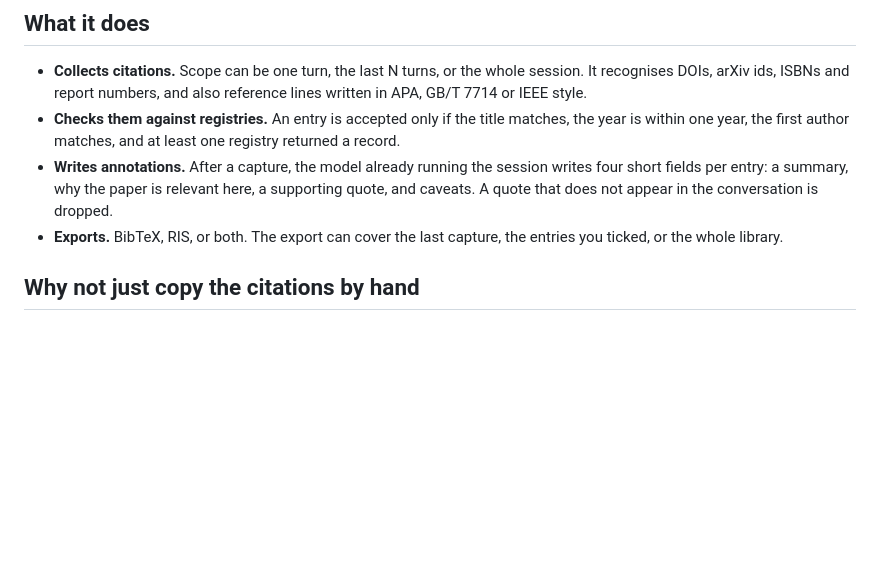
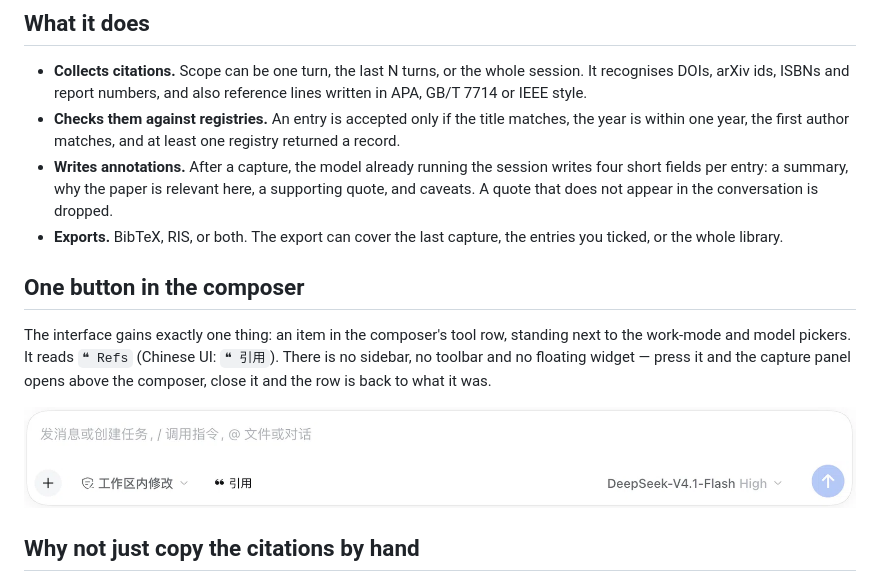
Before and after one commit to ymwang92/dsh-refkeeper, a Markdown page: README.md, the part around the change. Drawn GitHub-style; pictures changed too: docs/images/composer.png (added); blank space fills up the shorter version.

Commit message:
Show where the capture button sits in the composer

```diff
--- a/README.md
+++ b/README.md
@@ -16,6 +16,12 @@ If this plugin saves you time, a star on GitHub helps other people find it. If y
 - **Checks them against registries.** An entry is accepted only if the title matches, the year is within one year, the first author matches, and at least one registry returned a record.
 - **Writes annotations.** After a capture, the model already running the session writes four short fields per entry: a summary, why the paper is relevant here, a supporting quote, and caveats. A quote that does not appear in the conversation is dropped.
 - **Exports.** BibTeX, RIS, or both. The export can cover the last capture, the entries you ticked, or the whole library.
+
+## One button in the composer
+
+The interface gains exactly one thing: an item in the composer's tool row, standing next to the work-mode and model pickers. It reads `❝ Refs` (Chinese UI: `❝ 引用`). There is no sidebar, no toolbar and no floating widget — press it and the capture panel opens above the composer, close it and the row is back to what it was.
+
+![The Refs button in the composer tool row](docs/images/composer.png)
 
 ## Why not just copy the citations by hand
 
```
Also changed, not shown: README.zh.md (+6 -0 lines), 2 other files.
